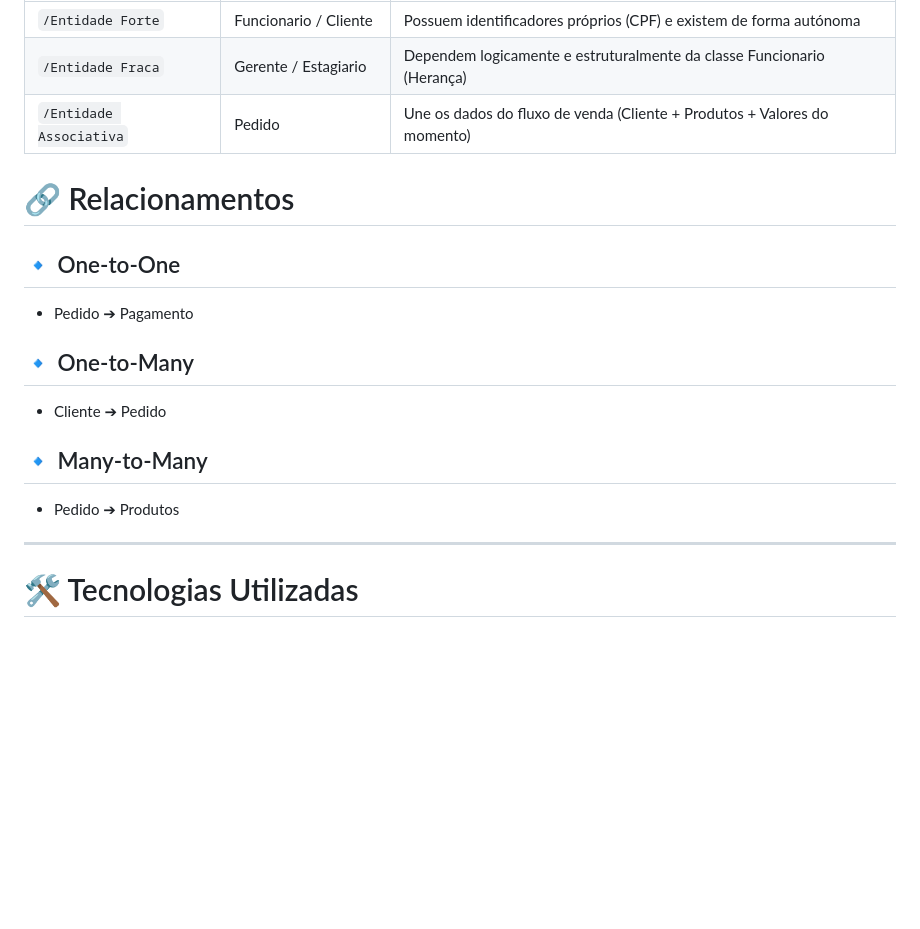
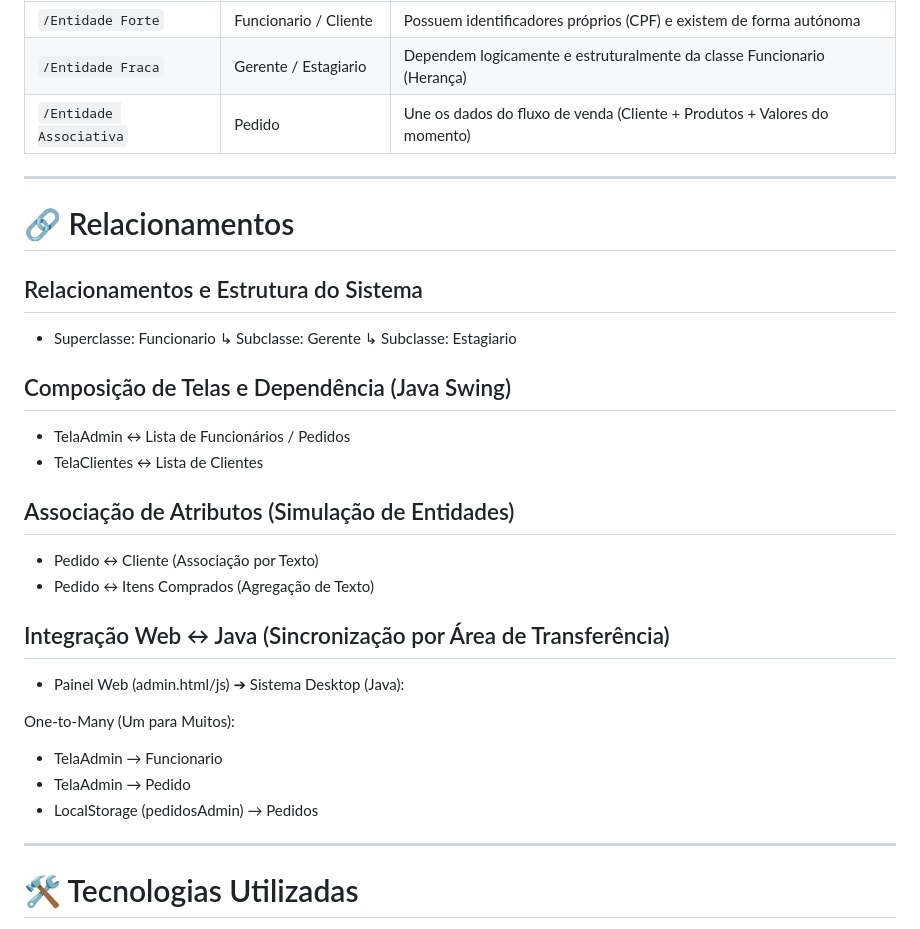
Before and after one commit to PaulaJ2023/Cafetaria_Coffee_Time, a Markdown page: README.md, the part around one of its changes. GitHub-like rendering; blank space fills up the shorter version.

```diff
--- a/README.md
+++ b/README.md
@@ -70,19 +70,29 @@ Curso: ADS - UNP Campus Salgado Filho - Turno: Manhã
 | `/Entidade Fraca`           | Gerente / Estagiario  | Dependem logicamente e estruturalmente da classe Funcionario (Herança)   |
 | `/Entidade Associativa`     | Pedido                | Une os dados do fluxo de venda (Cliente + Produtos + Valores do momento) |
 
+---
 # 🔗 Relacionamentos
 
-## 🔹 One-to-One
+## Relacionamentos e Estrutura do Sistema
+* Superclasse: Funcionario
+ ↳ Subclasse: Gerente
+ ↳ Subclasse: Estagiario
 
-* Pedido ➔ Pagamento
+## Composição de Telas e Dependência (Java Swing)
+* TelaAdmin ↔ Lista de Funcionários / Pedidos
+* TelaClientes ↔ Lista de Clientes
 
-## 🔹 One-to-Many
+## Associação de Atributos (Simulação de Entidades)
+* Pedido ↔ Cliente (Associação por Texto)
+* Pedido ↔ Itens Comprados (Agregação de Texto)
 
-* Cliente ➔ Pedido
+## Integração Web ↔ Java (Sincronização por Área de Transferência)
+* Painel Web (admin.html/js) ➔ Sistema Desktop (Java):
 
-## 🔹 Many-to-Many
-
-* Pedido ➔ Produtos
+One-to-Many (Um para Muitos):
+* TelaAdmin → Funcionario
+* TelaAdmin → Pedido
+* LocalStorage (pedidosAdmin) → Pedidos
 
 ---
 
```
Also changed, not shown: other parts of README.md (+47 -1 lines).
